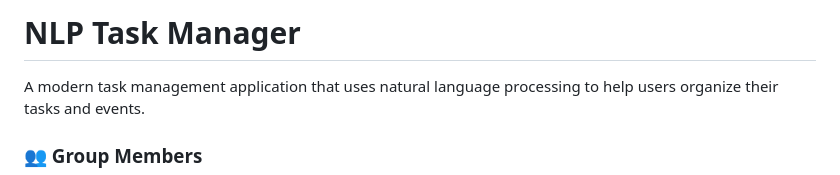
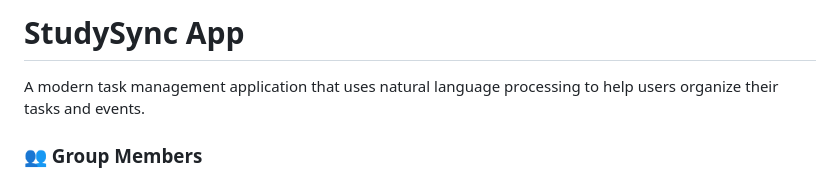
Before and after one commit to CS222-UIUC/team-28-project, a Markdown page: README.md, the part around the change. Drawn GitHub-style.

```diff
--- a/README.md
+++ b/README.md
@@ -1,4 +1,4 @@
-# NLP Task Manager
+# StudySync App
 
 A modern task management application that uses natural language processing to help users organize their tasks and events.
 
```
